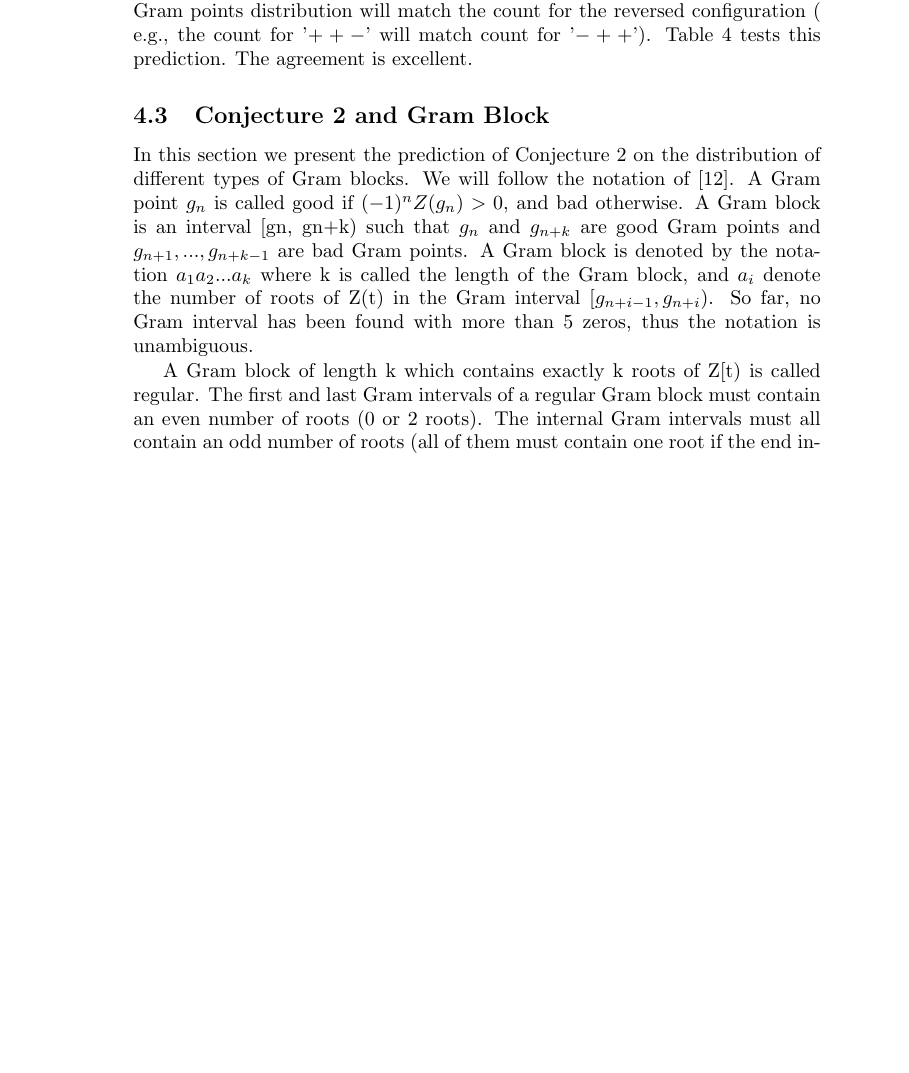
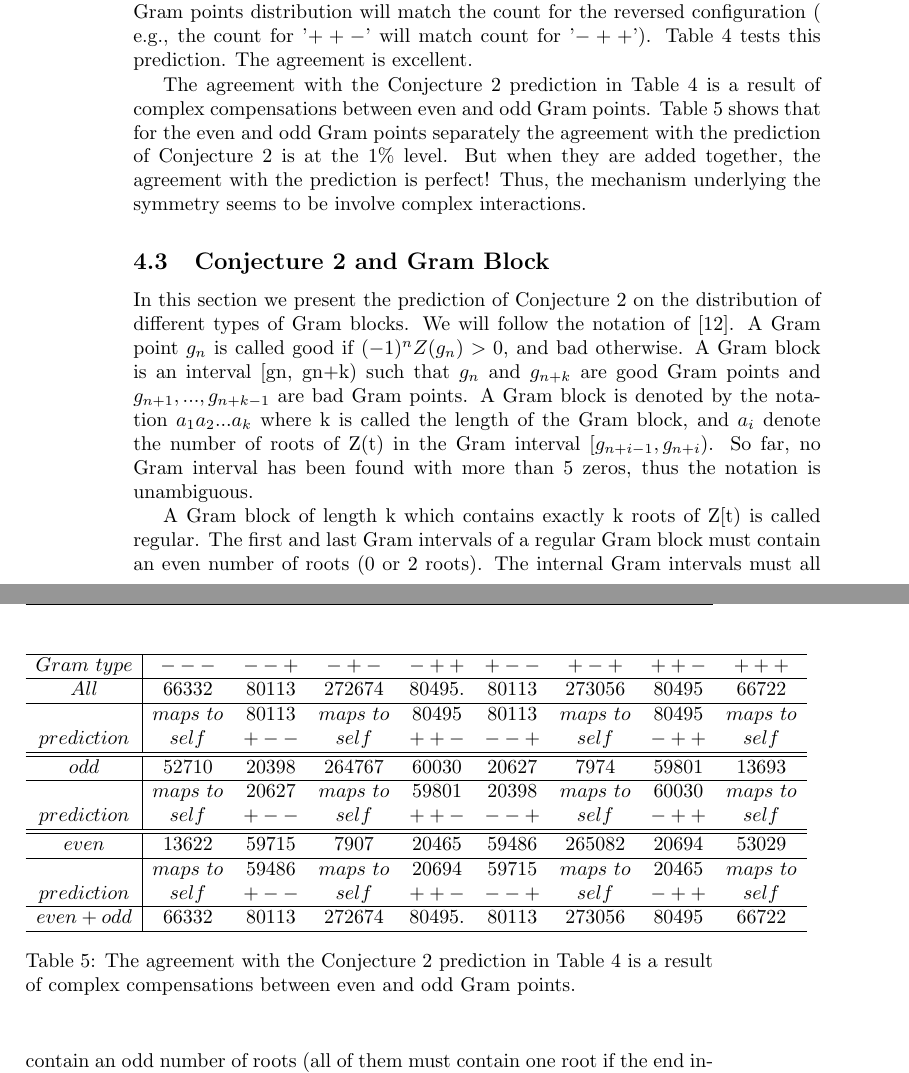
Before and after one commit to oshanker/oshanker, a LaTeX paper (misc/gramwriteup/RiemannZeta.tex): part of page 8 of 10 before the commit and two parts of pages 8 and 9 of 11 after it, the two joined at a grey line, cut so that both start at the same text, the shorter picture padded with empty space. Compiled offline with pdfLaTeX.

Commit message:
interactions between even and odd gram points

```diff
--- a/misc/gramwriteup/RiemannZeta.tex
+++ b/misc/gramwriteup/RiemannZeta.tex
@@ -296,7 +296,39 @@ prediction                            &  ---    & +--    & -+-       & ++-  & --
 \caption{Test of prediction of Conjecture \ref{symmetry}. Row $2$  matches row $1$ exactly.} \label{tab:tripletest}
 \end{table}
 
-Conjecture \ref{symmetry} predicts that the count for a given configuration from the all Gram points distribution  will match the count for the reversed configuration ( e.g., the count for '$++-$' will match count for '$-++$'). Table~\ref{tab:tripletest} tests this prediction. The agreement is excellent.
+\begin{table}
+\centering \(\begin{array}{c|cccccccc}
+\hline
+ Gram~type&   ---        & --+       & -+-          & -++          &   +--           & +-+   & ++-   & +++ \\
+\hline
+All               &  66332   & 80113 &  272674   & 80495.  & 80113   & 273056 & 80495 & 66722\\
+\hline
+                   & maps~to  & 80113 & maps~to & 80495  & 80113 & maps~to & 80495 & maps~to \\
+prediction   &  self         & +--       &  self       & ++-        & --+       & self         & -++      & self  \\
+\hline
+\hline
+odd               & 52710    & 20398 & 	264767 & 60030 & 20627 & 7974      &  59801 &  13693\\
+\hline
+                   & maps~to  & 20627 & maps~to & 59801  & 20398 & maps~to & 60030 & maps~to \\
+prediction   &  self         & +--       &  self        & ++-       & --+       & self        & -++      & self  \\
+\hline
+\hline
+even               & 13622 & 59715  & 7907      & 20465    & 59486 & 265082 & 20694 &  53029\\
+\hline
+                   & maps~to  & 59486 & maps~to & 20694  & 59715 & maps~to & 20465 & maps~to \\
+prediction   &  self         & +--       &  self        & ++-       & --+       & self        & -++      & self  \\
+\hline
+even + odd               &  66332   & 80113 &  272674   & 80495.  & 80113   & 273056 & 80495 & 66722\\
+\hline
+\end{array}\)
+\caption{The agreement with the Conjecture~\ref{symmetry} prediction in Table~\ref{tab:tripletest} is a result of complex compensations between even and odd Gram points.} \label{tab:tripletestcomplexity}
+\end{table}
+
+
+Conjecture~\ref{symmetry} predicts that the count for a given configuration from the all Gram points distribution  will match the count for the reversed configuration ( e.g., the count for '$++-$' will match count for '$-++$'). Table~\ref{tab:tripletest} tests this prediction. The agreement is excellent.
+
+The agreement with the Conjecture~\ref{symmetry} prediction in Table~\ref{tab:tripletest} is a result of complex compensations between even and odd Gram points.
+Table~\ref{tab:tripletestcomplexity} shows that for the even and odd Gram points separately the agreement with the prediction of Conjecture~\ref{symmetry} is at the $1\%$ level. But when they are added together, the agreement with the prediction is perfect! Thus, the mechanism underlying the symmetry seems to be involve complex interactions.
 
 \subsection{\label{sec4c}Conjecture 2 and Gram Block}
 In this section we present the prediction of  Conjecture \ref{symmetry} on the distribution of different types of Gram blocks. We will follow the notation of  \cite{gourdon}.
```
Also changed, not shown: misc/gramwriteup/RiemannZeta.tex (2 more changed lines).
